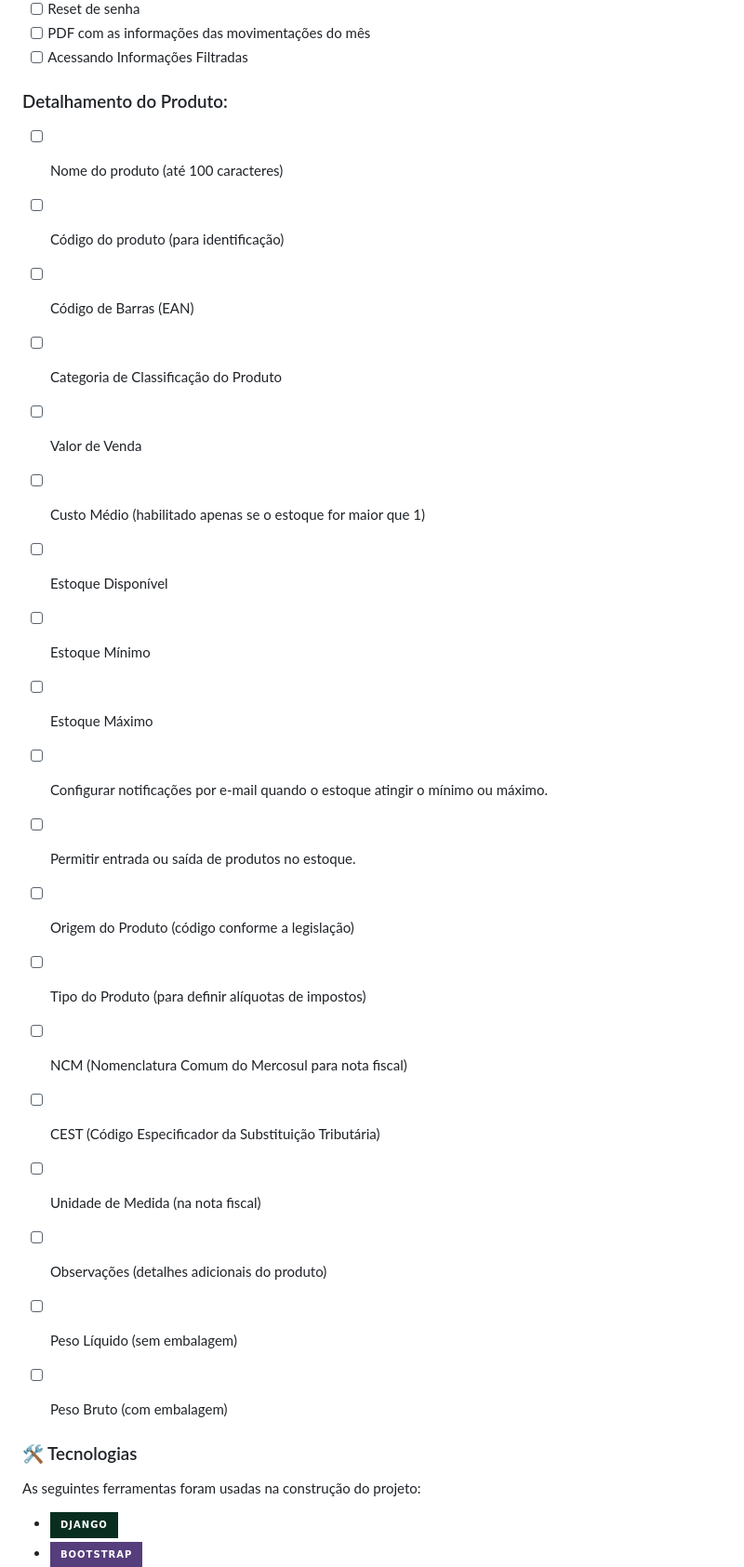
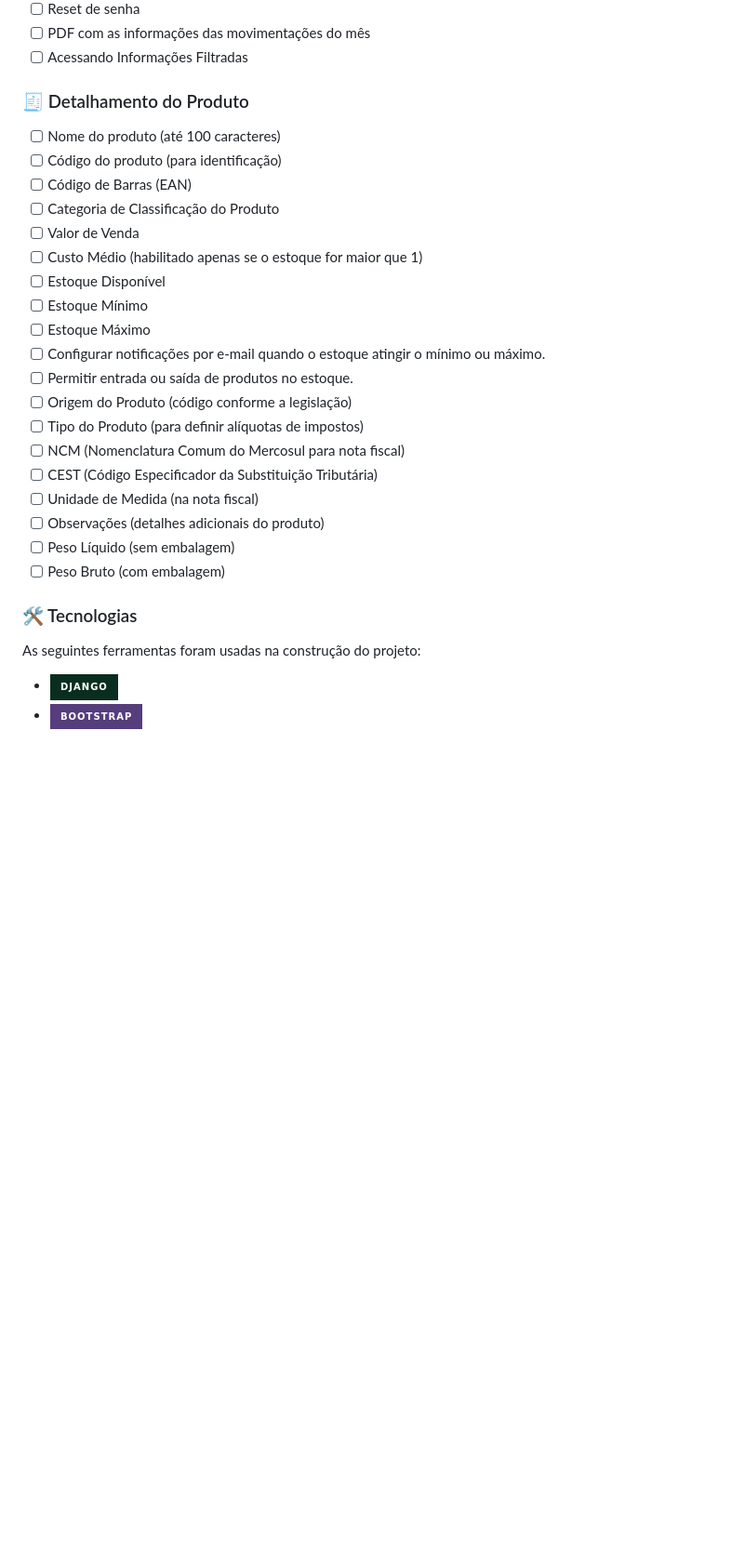
Before and after one commit to petraiosklytometis/tumnus, a Markdown page: README.md, the part around the change printed below. Shown: that part at 93% size. GitHub-like rendering; badges without logos; blank space fills up the shorter version.

Commit message:
:pencil: docs: update README.md

```diff
--- a/README.md
+++ b/README.md
@@ -31,7 +31,7 @@ Construir um ERP modular com interface amigável ao usuário, um sistema de gere
 - [ ] PDF com as informações das movimentações do mês
 - [ ] Acessando Informações Filtradas
 
-### Detalhamento do Produto:
+### 🧾 Detalhamento do Produto
 
 - [ ] Nome do produto (até 100 caracteres)
 - [ ] Código do produto (para identificação)
@@ -42,11 +42,8 @@ Construir um ERP modular com interface amigável ao usuário, um sistema de gere
 - [ ] Estoque Disponível
 - [ ] Estoque Mínimo
 - [ ] Estoque Máximo
-
 - [ ] Configurar notificações por e-mail quando o estoque atingir o mínimo ou máximo.
-
 - [ ] Permitir entrada ou saída de produtos no estoque.
-
 - [ ] Origem do Produto (código conforme a legislação)
 - [ ] Tipo do Produto (para definir alíquotas de impostos)
 - [ ] NCM (Nomenclatura Comum do Mercosul para nota fiscal)
@@ -56,8 +53,8 @@ Construir um ERP modular com interface amigável ao usuário, um sistema de gere
 - [ ] Peso Líquido (sem embalagem)
 - [ ] Peso Bruto (com embalagem)
 
+### 🛠 Tecnologias
 
-### 🛠 Tecnologias
 <p>As seguintes ferramentas foram usadas na construção do projeto:</p>
 
 - ![DJANGO](https://img.shields.io/badge/Django-092E20?style=for-the-badge&logo=django&logoColor=white)
```
Also changed, not shown: other parts of README.md (+1 -1 lines).
